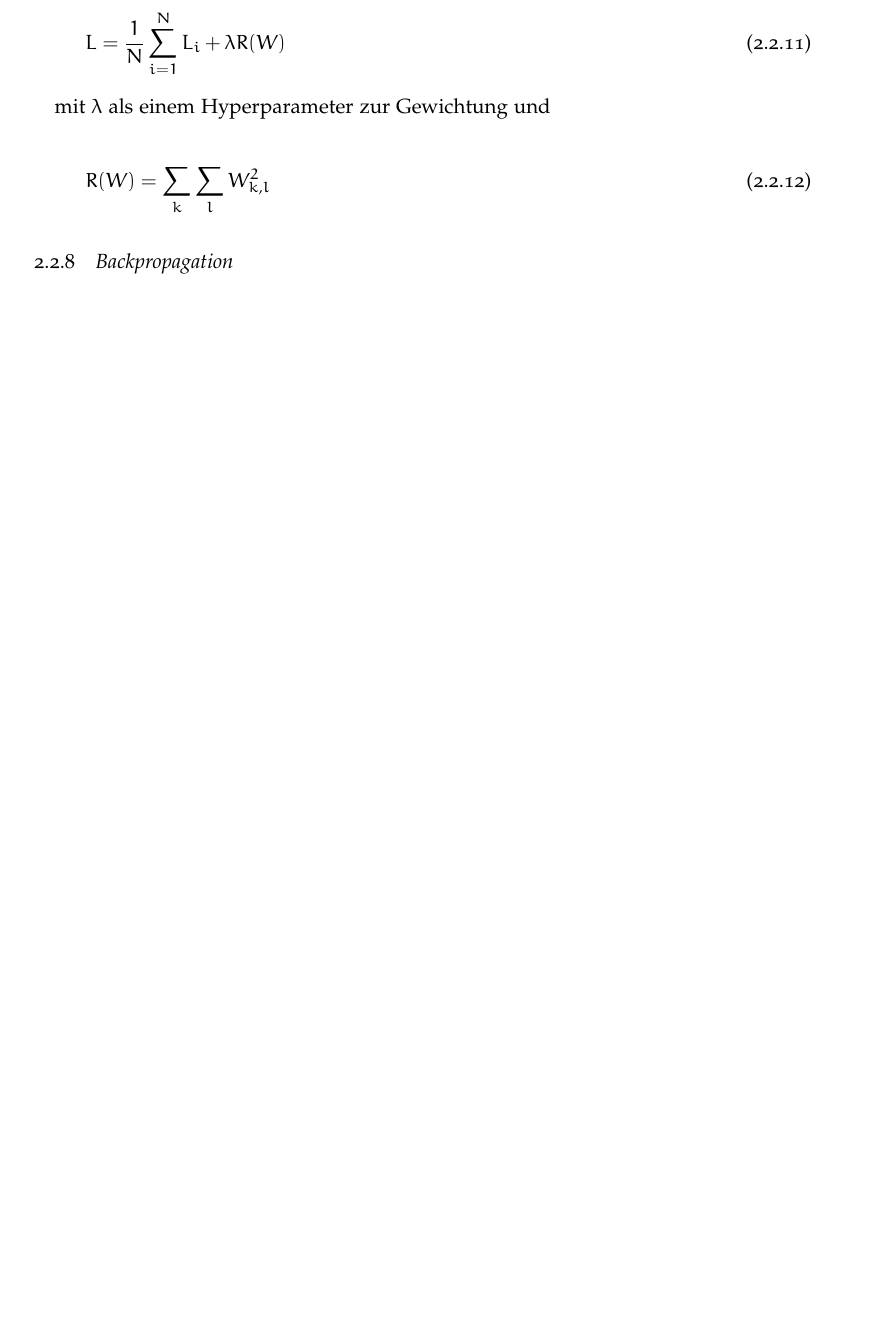
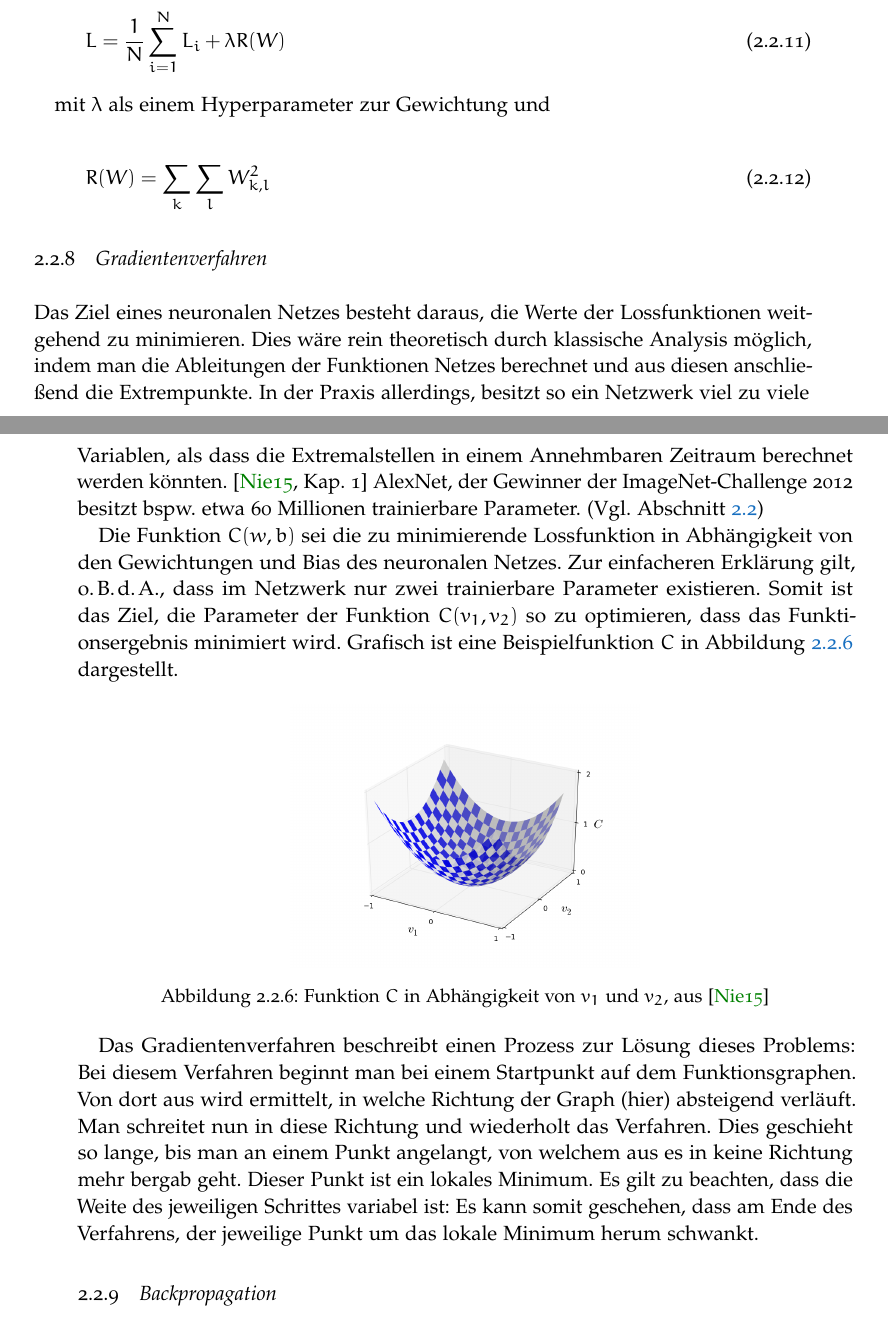
Before and after one commit to merlinscholz/bachelorsthesis, a LaTeX thesis (thesis/thesis_nomarginals.tex, which reads thesis/chapter/grundlagen.tex): part of page 19 of 38 before the commit and two parts of pages 19 and 20 of 38 after it, the two joined at a grey line, cut so that both start at the same text, the shorter picture padded with empty space. Compiled offline with pdfLaTeX.

Commit message:
thesis: Started gradient descent

```diff
--- a/thesis/chapter/grundlagen.tex
+++ b/thesis/chapter/grundlagen.tex
@@ -376,5 +376,21 @@ mit $\lambda$ als einem Hyperparameter zur Gewichtung und
 R(W) = \sum_k\sum_l W^2_{k,l}
 \end{equation}
 
+\subsection{Gradientenverfahren}
+\label{ssec:gradientenverfahren}
+
+Das Ziel eines neuronalen Netzes besteht daraus, die Werte der Lossfunktionen weitgehend zu minimieren. Dies wäre rein theoretisch durch klassische Analysis möglich, indem man die Ableitungen der Funktionen Netzes berechnet und aus diesen anschließend die Extrempunkte. In der Praxis allerdings, besitzt so ein Netzwerk viel zu viele Variablen, als dass die Extremalstellen in einem Annehmbaren Zeitraum berechnet werden könnten. \cite[Kap.~1]{nielsen_15} AlexNet, der Gewinner der ImageNet-Challenge 2012 besitzt \bspw etwa 60 Millionen trainierbare Parameter. (\Vgl Abschnitt~\ref{sec:cnn})
+
+Die Funktion $C(w, b)$ sei die zu minimierende Lossfunktion in Abhängigkeit von den Gewichtungen und Bias des neuronalen Netzes. Zur einfacheren Erklärung gilt, \oBdA, dass im Netzwerk nur zwei trainierbare Parameter existieren. Somit ist das Ziel, die Parameter der Funktion $C(v_1, v_2)$ so zu optimieren, dass das Funktionsergebnis minimiert wird. Grafisch ist eine Beispielfunktion $C$ in \figurename~\ref{fig:valley} dargestellt.
+
+\begin{figure}[h!]
+	\centering
+	\includegraphics[width=0.45\textwidth,keepaspectratio]{images/Nie15_01.png}
+	\caption{Funktion $C$ in Abhängigkeit von $v_1$ und $v_2$, aus \cite{nielsen_15}}
+	\label{fig:valley}
+\end{figure}
+
+Das Gradientenverfahren beschreibt einen Prozess zur Lösung dieses Problems: Bei diesem Verfahren beginnt man bei einem Startpunkt auf dem Funktionsgraphen. Von dort aus wird ermittelt, in welche Richtung der Graph (hier) absteigend verläuft. Man schreitet nun in diese Richtung und wiederholt das Verfahren. Dies geschieht so lange, bis man an einem Punkt angelangt, von welchem aus es in keine Richtung mehr bergab geht. Dieser Punkt ist ein lokales Minimum. Es gilt zu beachten, dass die Weite des jeweiligen Schrittes variabel ist: Es kann somit geschehen, dass am Ende des Verfahrens, der jeweilige Punkt um das lokale Minimum herum schwankt.
+
 \subsection{Backpropagation}
-\label{ssec:backpropagation}
+\label{sec:backpropagation}
```
Also changed, not shown: thesis/literatur.bib (+20 -0 lines), thesis/images/Nie15_01.png (added), thesis/chapter/grundlagen.tex (8 more changed lines).
